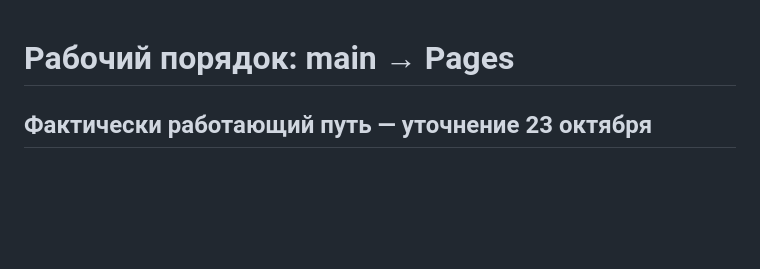
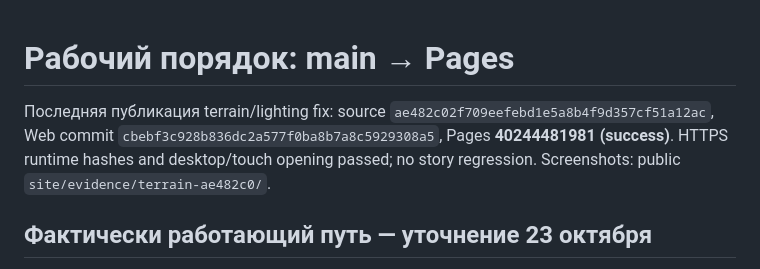
Before and after one commit to sgdenikin-sys/Telanico-3D-Lab, a Markdown page: docs/PROJECT_WORKFLOW.md, the part around the change. GitHub-like rendering; blank space fills up the shorter version.

Commit message:
docs: record published terrain visual fix

```diff
--- a/docs/PROJECT_WORKFLOW.md
+++ b/docs/PROJECT_WORKFLOW.md
@@ -1,4 +1,10 @@
 # Рабочий порядок: main → Pages
+
+Последняя публикация terrain/lighting fix: source `ae482c02f709eefebd1e5a8b4f9d357cf51a12ac`,
+Web commit `cbebf3c928b836dc2a577f0ba8b7a8c5929308a5`, Pages **40244481981 (success)**.
+HTTPS runtime hashes and desktop/touch opening passed; no story regression.
+Screenshots: public `site/evidence/terrain-ae482c0/`.
+
 
 ## Фактически работающий путь — уточнение 23 октября
 
```
